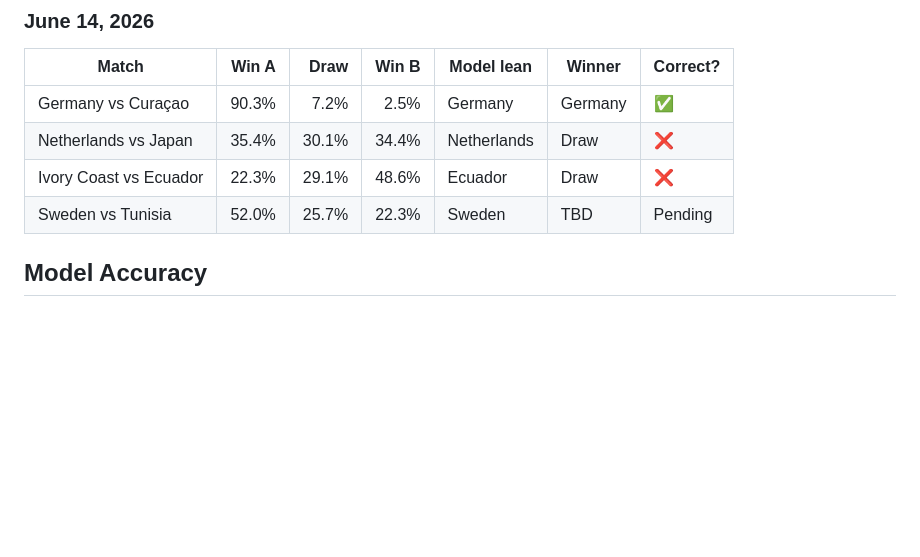
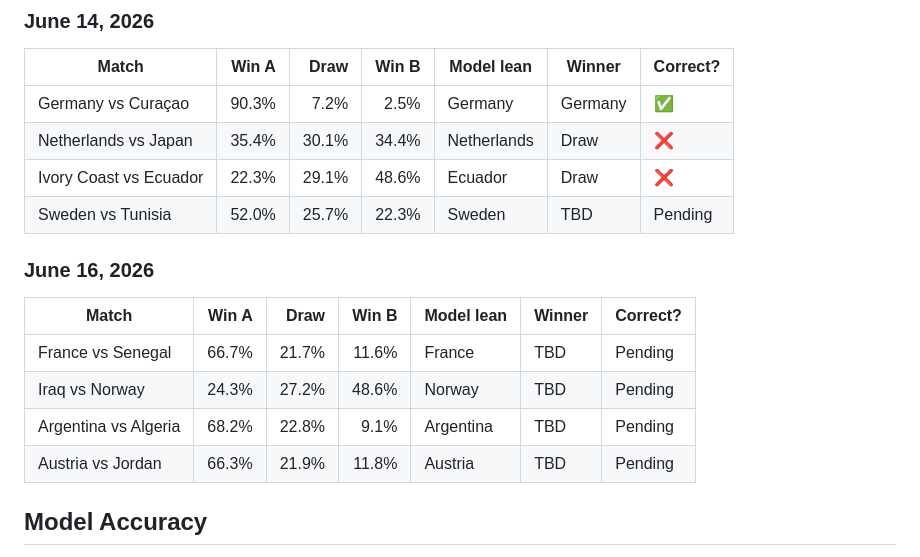
Before and after one commit to don-milsey-miller/2026-world-cup-predictions, a Markdown page: README.md, the part around the change. GitHub-like rendering; blank space fills up the shorter version.

Commit message:
Add June 16 World Cup predictions

```diff
--- a/README.md
+++ b/README.md
@@ -59,6 +59,15 @@ the model result as correct or incorrect.
 | Netherlands vs Japan | 35.4% | 30.1% | 34.4% | Netherlands | Draw | ❌ |
 | Ivory Coast vs Ecuador | 22.3% | 29.1% | 48.6% | Ecuador | Draw | ❌ |
 | Sweden vs Tunisia | 52.0% | 25.7% | 22.3% | Sweden | TBD | Pending |
+
+### June 16, 2026
+
+| Match | Win A | Draw | Win B | Model lean | Winner | Correct? |
+| --- | ---: | ---: | ---: | --- | --- | --- |
+| France vs Senegal | 66.7% | 21.7% | 11.6% | France | TBD | Pending |
+| Iraq vs Norway | 24.3% | 27.2% | 48.6% | Norway | TBD | Pending |
+| Argentina vs Algeria | 68.2% | 22.8% | 9.1% | Argentina | TBD | Pending |
+| Austria vs Jordan | 66.3% | 21.9% | 11.8% | Austria | TBD | Pending |
 
 ## Model Accuracy
 
```
